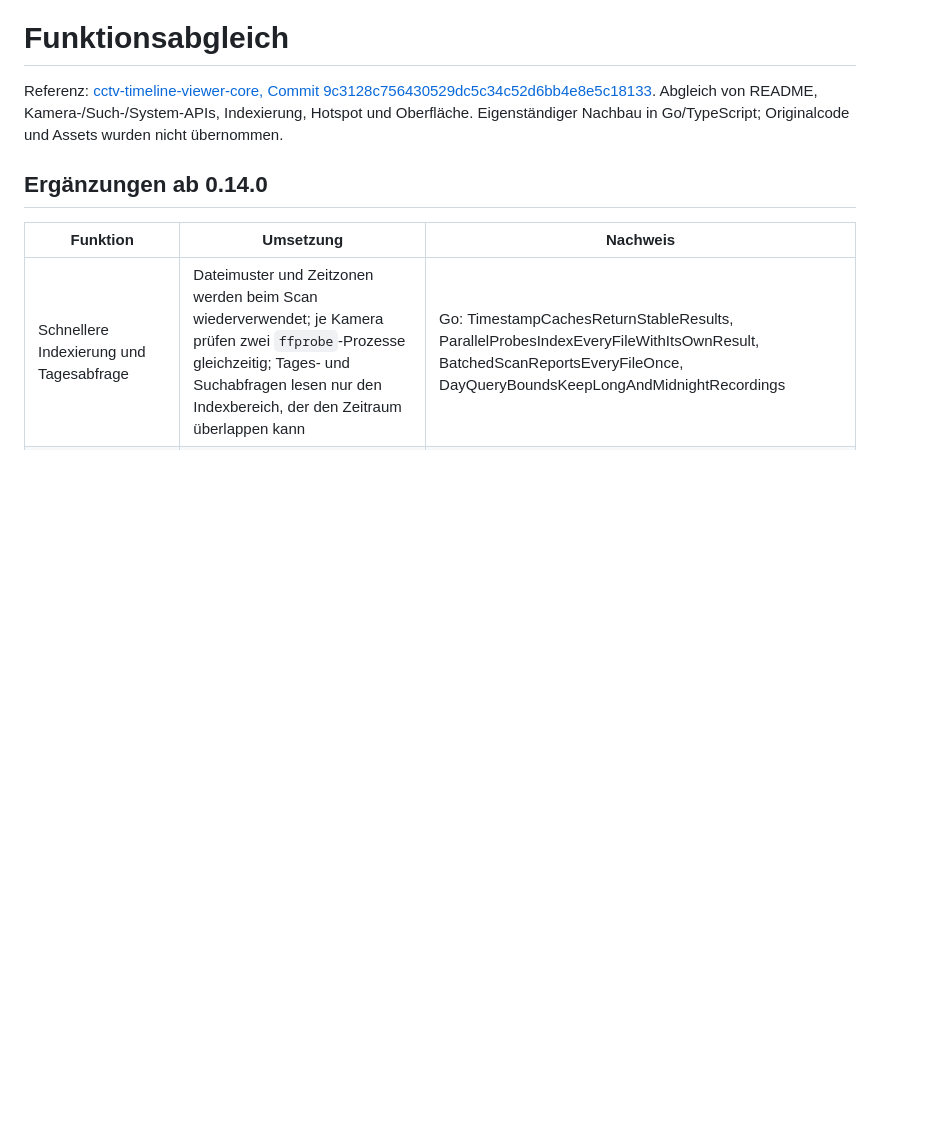
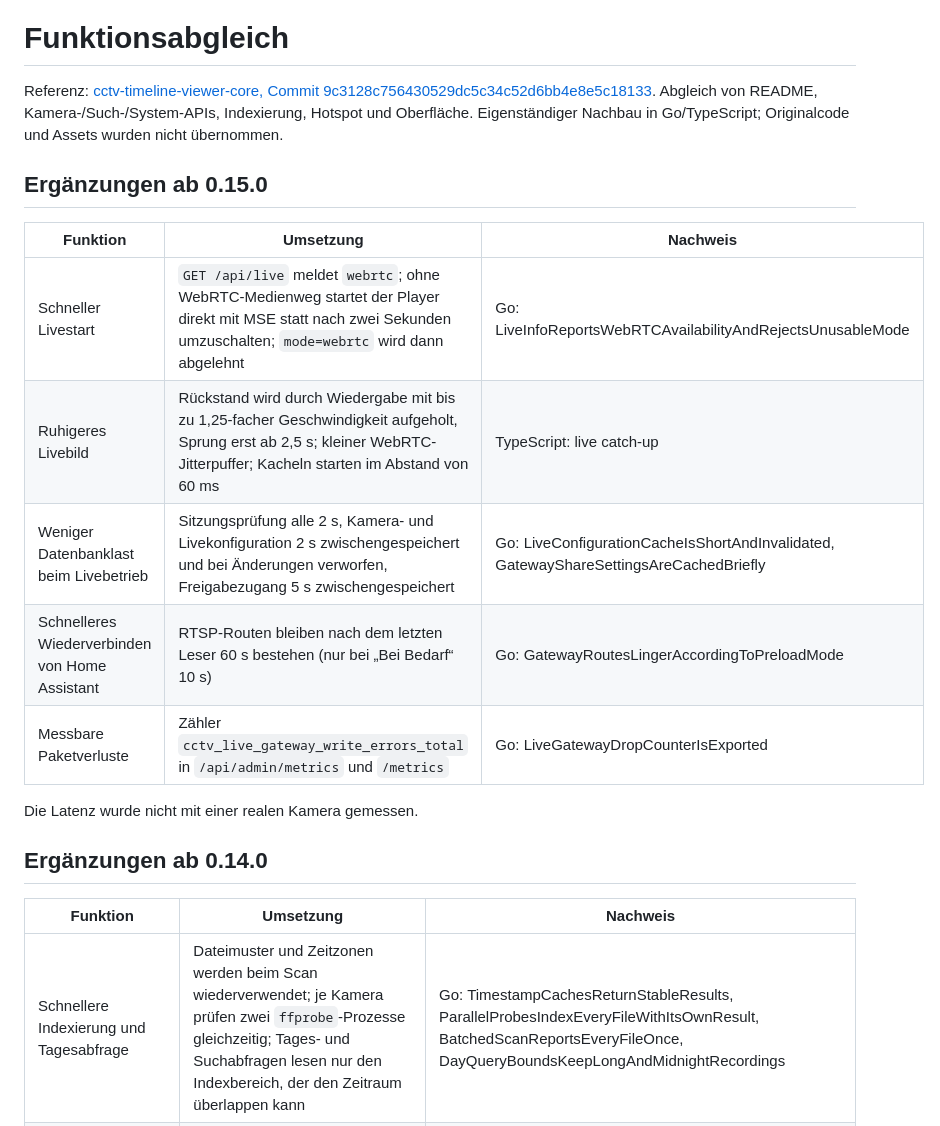
Before and after one commit to Cyberhunter88/cctv-viewer, a Markdown page: FEATURE_MATRIX.md, the part around the change. GitHub-like rendering; blank space fills up the shorter version.

Commit message:
docs: describe the 0.15.0 live latency changes
Co-Authored-By: Claude Sonnet 5.5 <noreply@anthropic.com>

```diff
--- a/FEATURE_MATRIX.md
+++ b/FEATURE_MATRIX.md
@@ -3,6 +3,18 @@
 Referenz: [cctv-timeline-viewer-core, Commit 9c3128c756430529dc5c34c52d6bb4e8e5c18133](https://github.com/robertoamd90/cctv-timeline-viewer-core/tree/9c3128c756430529dc5c34c52d6bb4e8e5c18133).
 Abgleich von README, Kamera-/Such-/System-APIs, Indexierung, Hotspot und Oberfläche.
 Eigenständiger Nachbau in Go/TypeScript; Originalcode und Assets wurden nicht übernommen.
+
+## Ergänzungen ab 0.15.0
+
+| Funktion | Umsetzung | Nachweis |
+|---|---|---|
+| Schneller Livestart | `GET /api/live` meldet `webrtc`; ohne WebRTC-Medienweg startet der Player direkt mit MSE statt nach zwei Sekunden umzuschalten; `mode=webrtc` wird dann abgelehnt | Go: LiveInfoReportsWebRTCAvailabilityAndRejectsUnusableMode |
+| Ruhigeres Livebild | Rückstand wird durch Wiedergabe mit bis zu 1,25-facher Geschwindigkeit aufgeholt, Sprung erst ab 2,5 s; kleiner WebRTC-Jitterpuffer; Kacheln starten im Abstand von 60 ms | TypeScript: live catch-up |
+| Weniger Datenbanklast beim Livebetrieb | Sitzungsprüfung alle 2 s, Kamera- und Livekonfiguration 2 s zwischengespeichert und bei Änderungen verworfen, Freigabezugang 5 s zwischengespeichert | Go: LiveConfigurationCacheIsShortAndInvalidated, GatewayShareSettingsAreCachedBriefly |
+| Schnelleres Wiederverbinden von Home Assistant | RTSP-Routen bleiben nach dem letzten Leser 60 s bestehen (nur bei „Bei Bedarf“ 10 s) | Go: GatewayRoutesLingerAccordingToPreloadMode |
+| Messbare Paketverluste | Zähler `cctv_live_gateway_write_errors_total` in `/api/admin/metrics` und `/metrics` | Go: LiveGatewayDropCounterIsExported |
+
+Die Latenz wurde nicht mit einer realen Kamera gemessen.
 
 ## Ergänzungen ab 0.14.0
 
```
Also changed, not shown: docs/CONFIGURATION.md (+1 -1 lines), docs/LIVE.md (+17 -4 lines).
